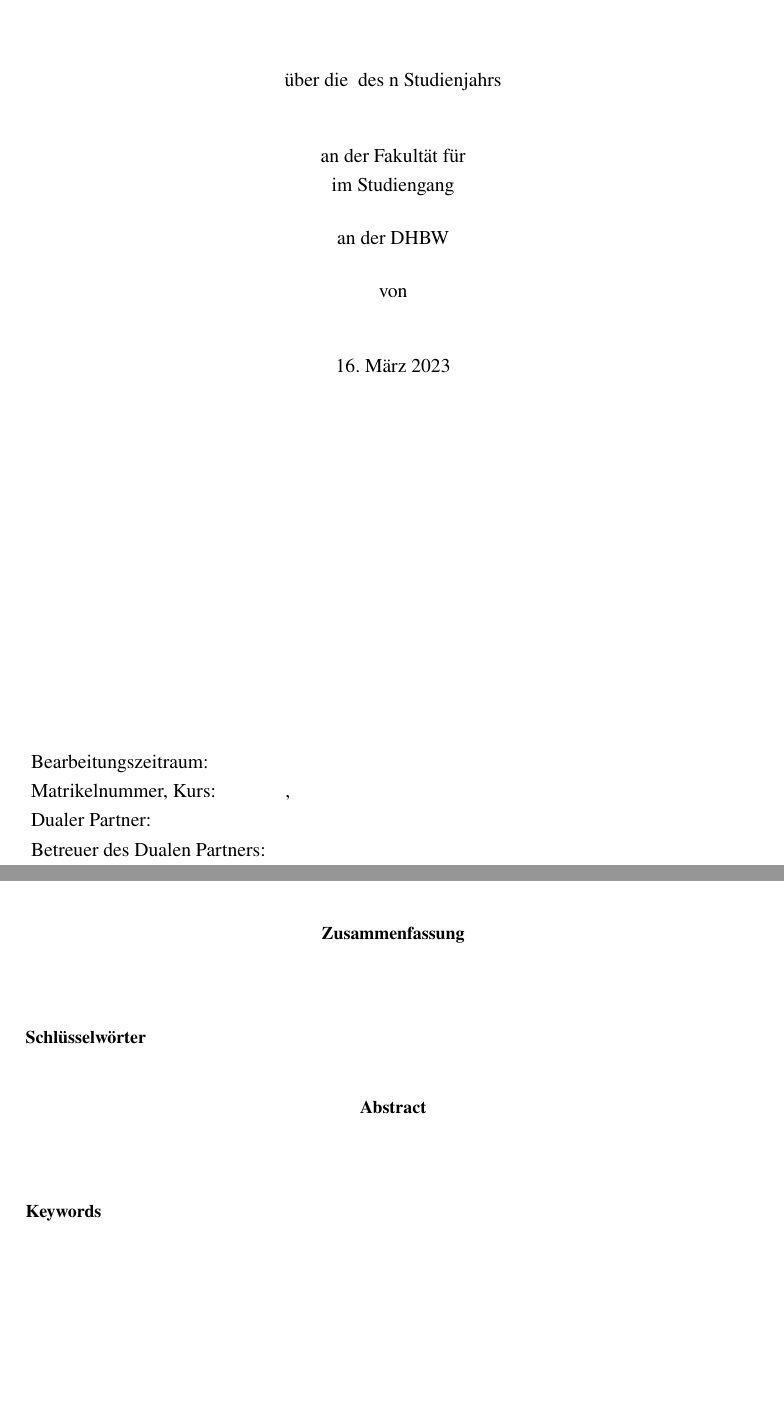
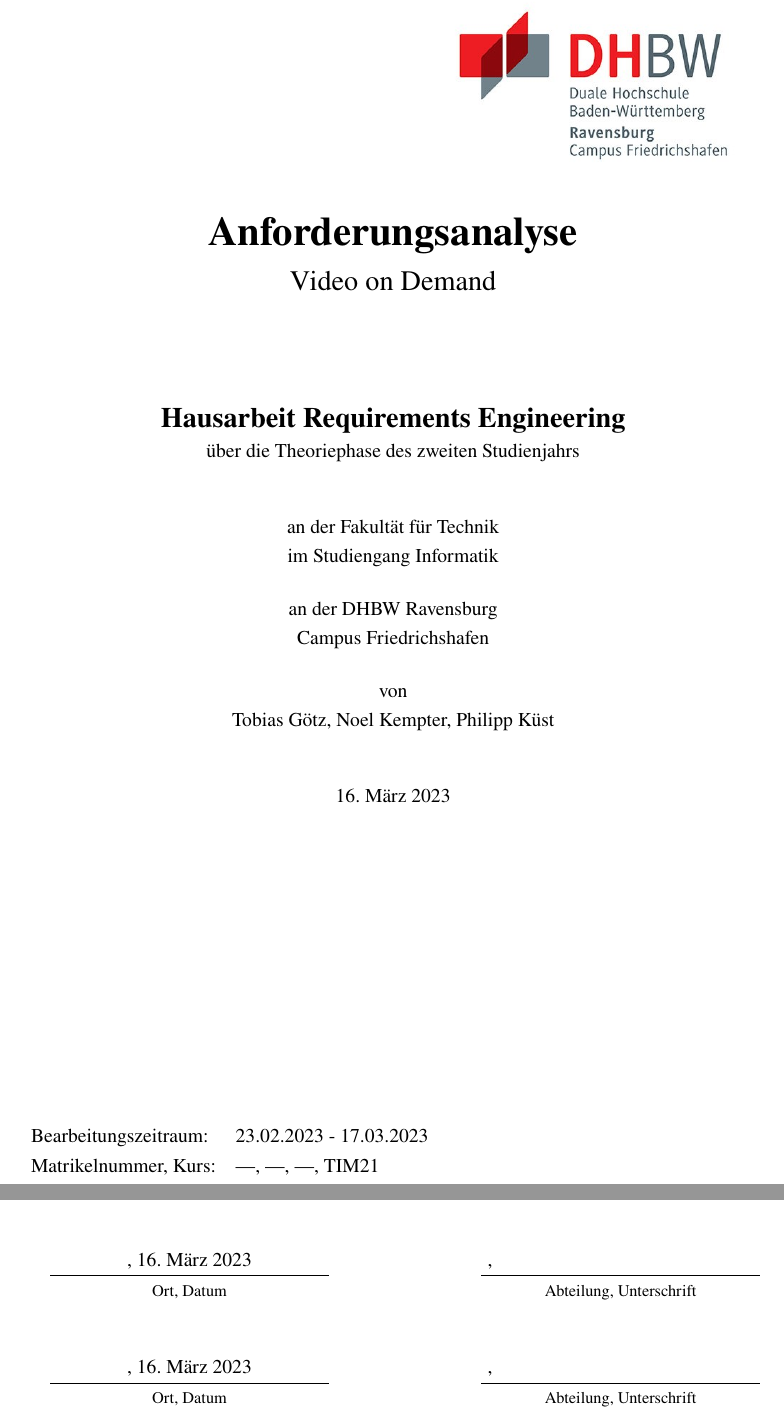
Before and after one commit to DHBW-FN/tim21-requirementsengineering, a LaTeX paper (main.tex, which reads pages/selbststaendigkeitserklaerung.tex, pages/titel.tex): two parts of pages 1 and 3 of 27 before the commit and two parts of pages 1 and 2 of 25 after it, joined at a grey line, cut at the place of the change, the shorter picture padded with empty space. Compiled offline with pdfLaTeX.

Commit message:
Added layout and information

```diff
--- a/main.tex
+++ b/main.tex
@@ -52,4 +52,6 @@
 \def\vFirmenlogoPfad{}                  %% relativer Pfad Bsp.: images/Firmenlogo.png
 \def\vDHBWLogoPfad{images/DHBW_logo.jpg}                          %% relativer Pfad Bsp.: images/DHBW_logo.jpg
 \def\vUnterschrift{}                    %% Pfad zu Bild mit Unterschrift (für digitale Abgabe) Bsp.: images/Unterschrift.png
+\def\vUnterschriftKuest{}                   %% Pfad zu Bild mit Unterschrift (für gedruckte Abgabe) Bsp.: images/Unterschrift2.png
+\def\vUnterschriftKempter{}                   %% Pfad zu Bild mit Unterschrift (für gedruckte Abgabe) Bsp.: images/Unterschrift3.png
 
@@ -60 +58,11 @@
 
+\def\vTitel{Anforderungsanalyse}                           %%
+\def\vUntertitel{Video on Demand}                      %%
+\def\vArbeitstyp{Hausarbeit}                      %% Projektarbeit/Seminararbeit/Bachelorarbeit
+\def\vArbeitsbezeichnung{Requirements Engineering}              %% T1000/T2000/T3000
+
+\def\vAutor{Tobias Götz, Noel Kempter, Philipp Küst}                           %% Vorname Nachname
+\def\vMatrikelnummer{---, ---, ---}                  %% 7-stellige Zahl
+\def\vKursKuerzel{TIM21}                     %% Bsp.: TIT20
+\def\vPhasenbezeichnung{Theoriephase}               %% Praxisphase/Theoriephase
+\def\vStudienJahr{zweite}                     %% erste/zweite/dritte
@@ -74,7 +77,7 @@
 \def\vBetreuer{}                        %% Vorname Nachname
 
 \def\vAbgabedatum{\today}               %% DD. MONTH YYYY
-\def\vBearbeitungszeitraum{}            %% DD.MM.YYYY - DD.MM.YYYY
+\def\vBearbeitungszeitraum{23.02.2023 - 17.03.2023}            %% DD.MM.YYYY - DD.MM.YYYY
 
 
 %%%%%%%%%%%%%%%%%%%%%%%%% Eigene Kommandos %%%%%%%%%%%%%%%%%%%%%%%%%
--- a/pages/selbststaendigkeitserklaerung.tex
+++ b/pages/selbststaendigkeitserklaerung.tex
@@ -22,4 +22,22 @@ selbstständig verfasst und keine anderen als die angegebenen Quellen und Hilfsm
 \fi
 \vspace{1cm}
 
+\parbox{6cm}{\strut\centering \vBearbeitungsort, \vAbgabedatum\hrule\strut\centering\footnotesize Ort, Datum}
+\hfill
+\ifx\vUnterschriftKempter\empty
+\parbox{6cm}{\strut\hspace{1pt} \vAbteilung, \hrule\strut\centering\footnotesize Abteilung, Unterschrift}
+\else
+\parbox{6cm}{\strut\hspace{1pt} \vAbteilung, \parbox[b]{3cm}{\vspace{-10cm}\includegraphics[width=3cm]{\vUnterschriftKempter}}\hrule\strut\centering\footnotesize Abteilung, Unterschrift}
+\fi
+\vspace{1cm}
+
+\parbox{6cm}{\strut\centering \vBearbeitungsort, \vAbgabedatum\hrule\strut\centering\footnotesize Ort, Datum}
+\hfill
+\ifx\vUnterschriftKuest\empty
+\parbox{6cm}{\strut\hspace{1pt} \vAbteilung, \hrule\strut\centering\footnotesize Abteilung, Unterschrift}
+\else
+\parbox{6cm}{\strut\hspace{1pt} \vAbteilung, \parbox[b]{3cm}{\vspace{-10cm}\includegraphics[width=3cm]{\vUnterschriftKuest}}\hrule\strut\centering\footnotesize Abteilung, Unterschrift}
+\fi
+\vspace{1cm}
+
 \newpage
--- a/pages/titel.tex
+++ b/pages/titel.tex
@@ -51,8 +51,8 @@
   \begin{tabular}{ll}
     Bearbeitungszeitraum:&\vBearbeitungszeitraum\\
     Matrikelnummer, Kurs:&\vMatrikelnummer, \vKursKuerzel\\
-	  Dualer Partner:&\vBetrieb\\
-	  Betreuer des Dualen Partners:&\vBetreuer\\
+%	  Dualer Partner:&\vBetrieb\\
+%	  Betreuer des Dualen Partners:&\vBetreuer\\
   \end{tabular}
 \end{titlepage}
 \newpage
```
Also changed, not shown: main.tex (19 more changed lines), pages/selbststaendigkeitserklaerung.tex (2 more changed lines).
